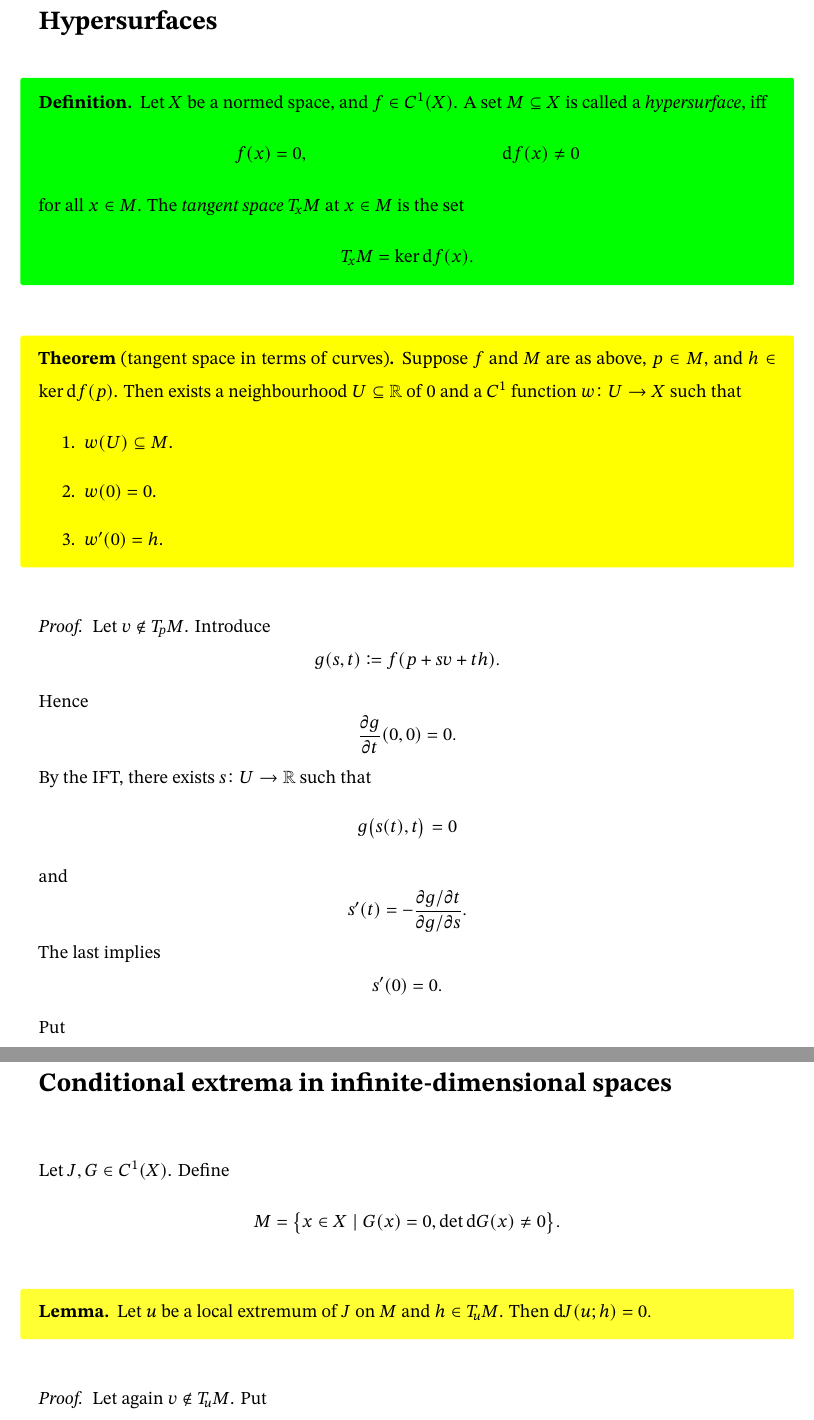
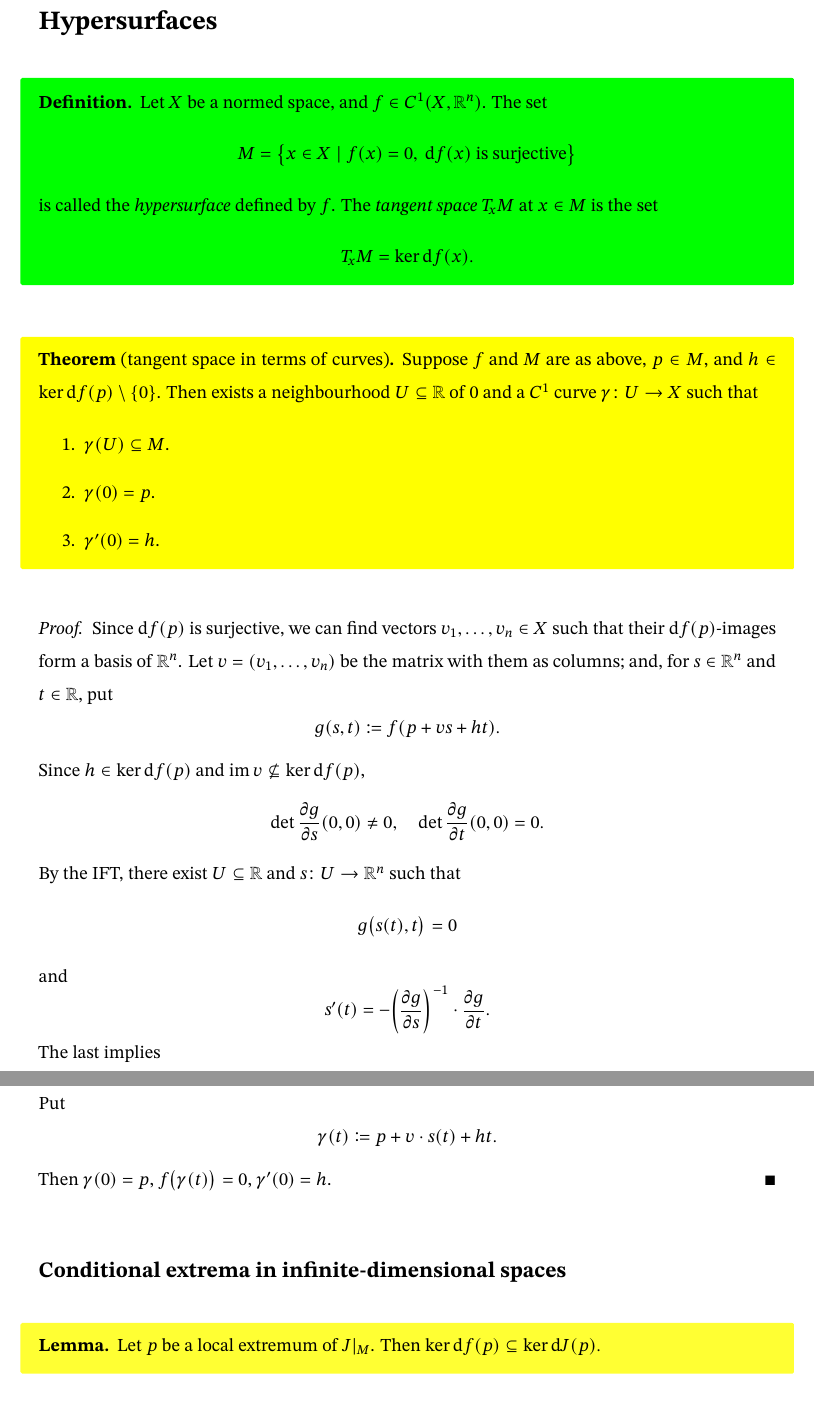
Before and after one commit to misha-antonenko/variational-calculus, a LaTeX document (variations.tex, which reads lec1.tex): two parts of pages 19 and 20 of 21, joined at a grey line, cut so that both start at the same text. The pictures show the PDF file variations.pdf that the author committed with the source.

Commit message:
Some exs

```diff
--- a/lec1.tex
+++ b/lec1.tex
@@ -615,66 +615,58 @@ Hereon
 \section{Hypersurfaces}
 
 \begin{definition}
-  Let $X$ be a normed space, and $f \in C^1(X)$.
-  A set $M \ss X$ is called a \emph{hypersurface}, iff
-  \begin{align*}
-    f(x) &= 0, &
-    \d f(x) &\ne 0
-  \end{align*}
-  for all $x \in M$.
+  Let $X$ be a normed space, and $f \in C^1(X, \R^n)$.
+  The set
+  $$ M = \b{ x \in X \mid f(x) = 0,\ \text{$\d f(x)$ is surjective} } $$
+  is called the \emph{hypersurface} defined by $f$.
   The \emph{tangent space} $T_xM$ at $x \in M$ is the set
   $$ T_xM = \ker \d f(x). $$
 \end{definition}
 
 \begin{theorem}[tangent space in terms of curves]
-  Suppose $f$ and $M$ are as above, $p \in M$, and $h \in \ker \d f(p)$.
-  Then exists a neighbourhood $U \ss \R$ of 0 and a $C^1$ function $w \col U \to X$ such that
+  Suppose $f$ and $M$ are as above, $p \in M$, and $h \in \ker \d f(p) \sm \b{0}$.
+  Then exists a neighbourhood $U \ss \R$ of 0 and a $C^1$ curve $\gg \col U \to X$ such that
   \begin{enumerate}
-    \item $w(U) \ss M$.
-    \item $w(0) = 0$.
-    \item $w'(0) = h$.
+    \item $\gg(U) \ss M$.
+    \item $\gg(0) = p$.
+    \item $\gg'(0) = h$.
   \end{enumerate}
 \end{theorem}
 
 \begin{proof}
-  Let $v \not \in T_pM$. Introduce
-  $$ g(s, t) := f(p+sv+th). $$
-  Hence
-  $$ \frac{\pd g}{\pd t}(0, 0) = 0. $$
-  By the IFT, there exists $s \col U \to \R$ such that
+  Since $\d f(p)$ is surjective, we can find vectors $v_1, \dots, v_n \in X$ such that their $\d f(p)$-images form a basis of $\R^n$. Let $v = (v_1, \dots, v_n)$ be the matrix with them as columns; and, for $s \in \R^n$ and $t \in \R$, put
+  $$ g(s, t) := f(p+vs+ht). $$
+  Since $h \in \ker \d f(p)$ and $\im v \not \ss \ker \d f(p)$,
+  $$ \det \frac{\pd g}{\pd s}(0, 0) \ne 0 , \quad \det \frac{\pd g}{\pd t}(0, 0) = 0. $$
+  By the IFT, there exist $U \ss \R$ and $s \col U \to \R^n$ such that
   $$ g\p{s(t), t} = 0 $$
   and
-  $$ s'(t) = -\frac{\pd g / \pd t}{\pd g / \pd s}. $$
+  $$ s'(t) = -  \p{\frac{\pd g}{\pd s}}^{-1} \cdot \frac{\pd g}{\pd t}. $$
   The last implies
-  $$ s'(0) = 0. $$
+  $$ \det s'(0) = 0. $$
   Put
-  $$ w(t) := p+s(t)v+th. $$
-  Then $w(0) = u$, $f(w(t)) = 0$, $w'(0) = s'(0)v+h = 0$.
+  $$ \gg(t) := p+v \cdot s(t)+ht. $$
+  Then $\gg(0) = p$, $f\p{\gg(t)} = 0$, $\gg'(0) = h$.
 \end{proof}
 
-\section{Conditional extrema in infinite-dimensional spaces}
-
-Let $J, G \in C^1(X)$. Define
-$$ M = \b{ x \in X \mid G(x) = 0, \det \d G(x) \ne 0 }. $$
+\subsection{Conditional extrema in infinite-dimensional spaces}
 
 \begin{lemma}
-  Let $u$ be a local extremum of $J$ on $M$ and $h \in T_uM$.
-  Then $\d J(u; h) = 0.$
+  Let $p$ be a local extremum of $J|_M$.
+  Then $\ker \d f(p) \ss \ker \d J(p).$
 \end{lemma}
 
 \begin{proof}
-  Let again $v \not \in T_uM$.
-  Put
-  $$ w(t) := u+s(t)v+th, $$
-  where
-  $$ s(0)=0, \quad s'(0) = 0. $$
-  Since $u$ is a local extremum of $J$,
-  $$ 0 = \p{J \circ w}'(0) = \d J(u; h). $$
+  Let $h \in T_pM = \ker \d f(p)$.
+  Let $\gg \col U \to X$ be a curve with $\im \gg \ss M$, $\gg(0) = p$ and $\gg'(0) = h$.
+  Since $p$ is a local extremum of $J$,
+  $$ 0 = \p{J \circ \gg}'(0) = \d J(p; h). $$
 \end{proof}
 
 \begin{theorem}
-  Let $G, J \in C^1(X)$, and let $u$ be a local extremum of $J$ on $M$.
-  Then exists $\gl \in \R$ such that $u$ is a stationary point of $J+\gl G$.
+  Let $p$ be a local extremum of $J|_M$.
+  Then exists $\gl \in \R^n$ such that
+  $$ \d_p \p{J+\i{\gl, f}} = 0. $$
 \end{theorem}
 
 \begin{proof}
```
Also changed, not shown: variations.pdf, lec1.tex (18 more changed lines).
